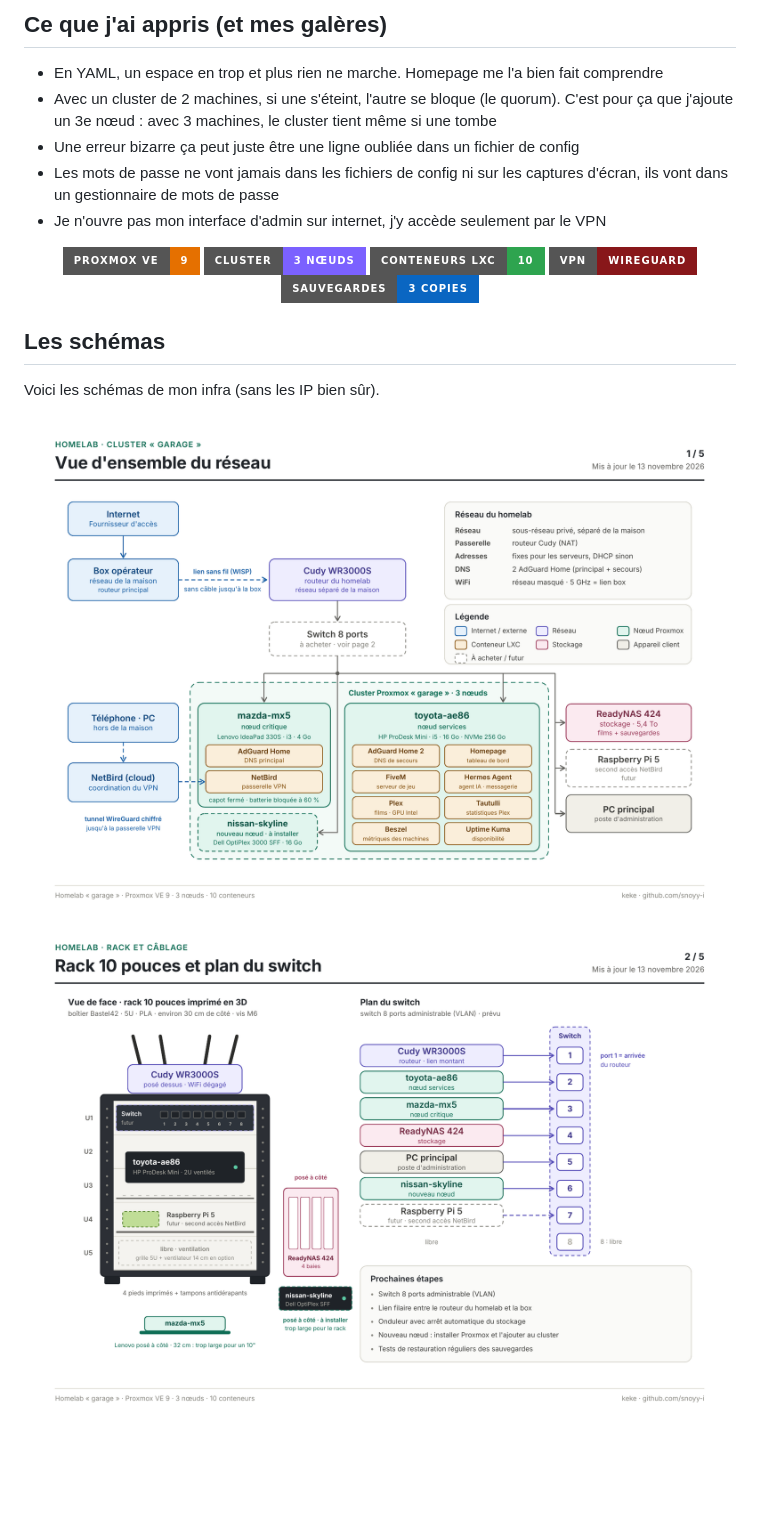
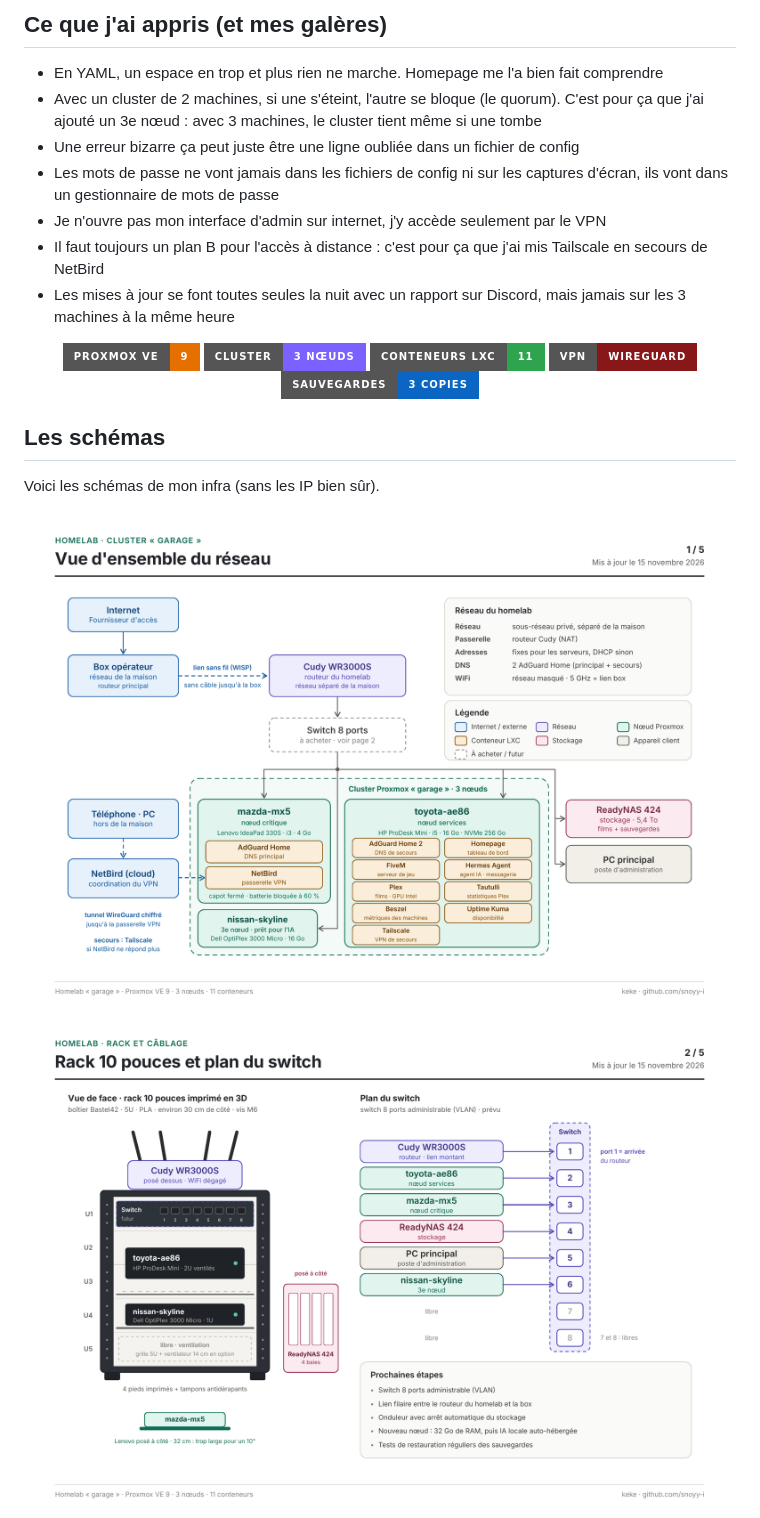
Before and after one commit to snoyy-i/HomeLab---Kelyan, a Markdown page: README.md, the part around one of its changes. Drawn GitHub-style; pictures changed too: Cluster Garage.png, Rack et Câblage.png, Services.png; badges without logos; blank space fills up the shorter version.

```diff
--- a/README.md
+++ b/README.md
@@ -47,15 +47,17 @@ J'ai appris qu'une sauvegarde à un seul endroit, ça ne suffit pas. Donc chaque
 ## Ce que j'ai appris (et mes galères)
 
 - En YAML, un espace en trop et plus rien ne marche. Homepage me l'a bien fait comprendre
-- Avec un cluster de 2 machines, si une s'éteint, l'autre se bloque (le quorum). C'est pour ça que j'ajoute un 3e nœud : avec 3 machines, le cluster tient même si une tombe
+- Avec un cluster de 2 machines, si une s'éteint, l'autre se bloque (le quorum). C'est pour ça que j'ai ajouté un 3e nœud : avec 3 machines, le cluster tient même si une tombe
 - Une erreur bizarre ça peut juste être une ligne oubliée dans un fichier de config
 - Les mots de passe ne vont jamais dans les fichiers de config ni sur les captures d'écran, ils vont dans un gestionnaire de mots de passe
 - Je n'ouvre pas mon interface d'admin sur internet, j'y accède seulement par le VPN
+- Il faut toujours un plan B pour l'accès à distance : c'est pour ça que j'ai mis Tailscale en secours de NetBird
+- Les mises à jour se font toutes seules la nuit avec un rapport sur Discord, mais jamais sur les 3 machines à la même heure
 
 <p align="center">
   <img src="https://img.shields.io/badge/Proxmox_VE-9-E57000?style=for-the-badge&logo=proxmox&logoColor=white" alt="Proxmox VE 9">
   <img src="https://img.shields.io/badge/cluster-3_n%C5%93uds-7B61FF?style=for-the-badge" alt="Cluster de 3 nœuds">
-  <img src="https://img.shields.io/badge/conteneurs_LXC-10-2EA44F?style=for-the-badge&logo=linuxcontainers&logoColor=white" alt="10 conteneurs LXC">
+  <img src="https://img.shields.io/badge/conteneurs_LXC-11-2EA44F?style=for-the-badge&logo=linuxcontainers&logoColor=white" alt="11 conteneurs LXC">
   <img src="https://img.shields.io/badge/VPN-WireGuard-88171A?style=for-the-badge&logo=wireguard&logoColor=white" alt="VPN WireGuard">
   <img src="https://img.shields.io/badge/sauvegardes-3_copies-0A66C2?style=for-the-badge" alt="Sauvegardes en 3 copies">
 </p>
```
Also changed, not shown: other parts of README.md (+5 -4 lines), DNS et Accès Distant.png, Exploitation.png, 1 other file.
